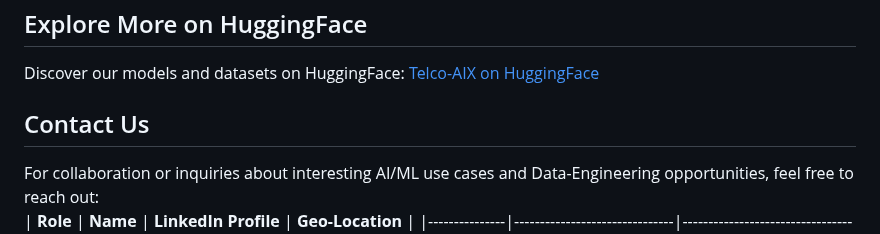
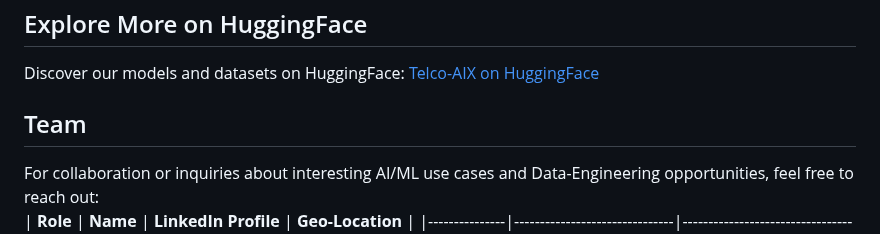
Before and after one commit to tme-osx/TME-AIX, a Markdown page: README.md, the part around the change. GitHub-like rendering.

```diff
--- a/README.md
+++ b/README.md
@@ -25,7 +25,7 @@ This repository is dedicated to exploring various data driven decision making us
 Discover our models and datasets on HuggingFace:
 [Telco-AIX on HuggingFace](https://huggingface.co/collections/fenar/telco-aix-66737384ab5687fe3d9a4b94)
 
-## Contact Us
+## Team
 For collaboration or inquiries about interesting AI/ML use cases and Data-Engineering opportunities, feel free to reach out:<br>
 | **Role**      | **Name**                      | **LinkedIn Profile**                                         | **Geo-Location** |
 |---------------|-------------------------------|-------------------------------------------------------------|------------------|
```
